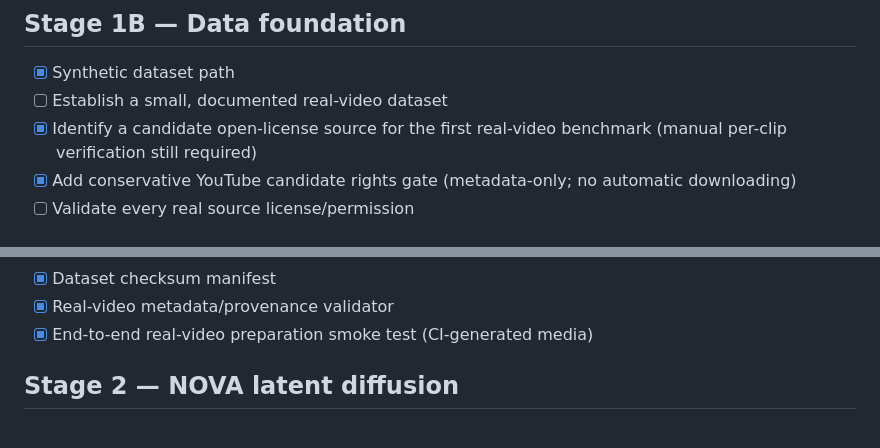
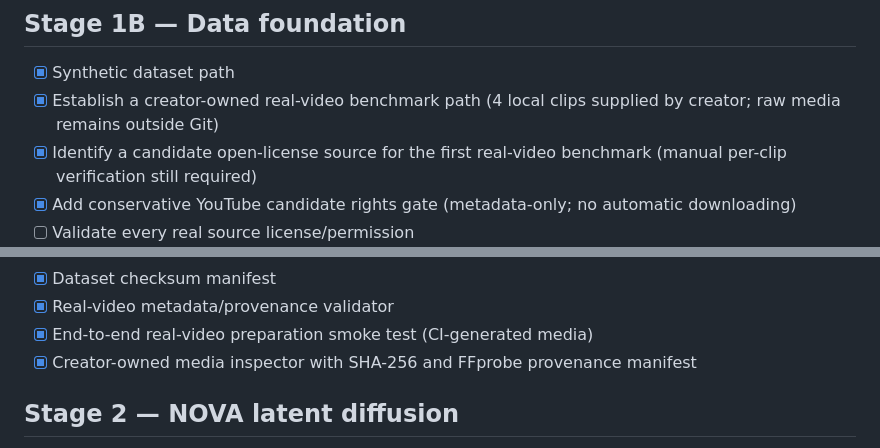
Before and after one commit to arslancyan/nova-ai-studio, a Markdown page: engine/ROADMAP.md, 2 parts joined by grey strips. Rendered like a GitHub page.

Commit message:
Track creator-owned video benchmark path

```diff
--- a/engine/ROADMAP.md
+++ b/engine/ROADMAP.md
@@ -26,7 +26,7 @@
 
 ## Stage 1B — Data foundation
 - [x] Synthetic dataset path
-- [ ] Establish a small, documented real-video dataset
+- [x] Establish a creator-owned real-video benchmark path (4 local clips supplied by creator; raw media remains outside Git)
 - [x] Identify a candidate open-license source for the first real-video benchmark (manual per-clip verification still required)
 - [x] Add conservative YouTube candidate rights gate (metadata-only; no automatic downloading)
 - [ ] Validate every real source license/permission
@@ -38,6 +38,7 @@
 - [x] Dataset checksum manifest
 - [x] Real-video metadata/provenance validator
 - [x] End-to-end real-video preparation smoke test (CI-generated media)
+- [x] Creator-owned media inspector with SHA-256 and FFprobe provenance manifest
 
 ## Stage 2 — NOVA latent diffusion
 - [x] Native latent denoiser architecture
```
